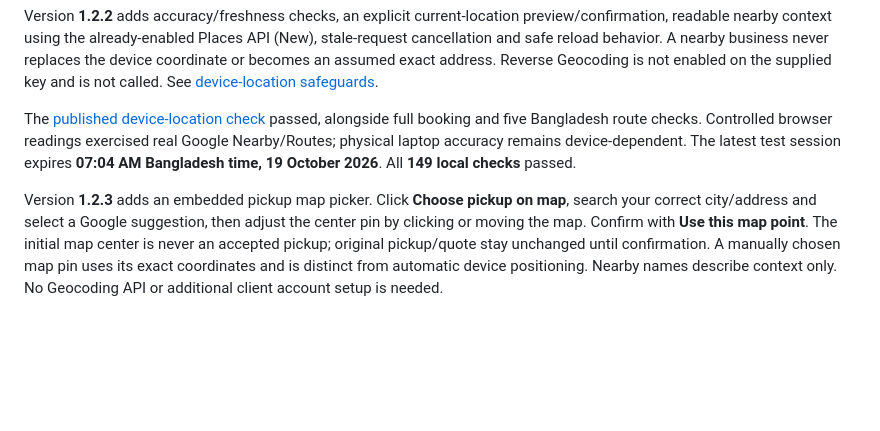
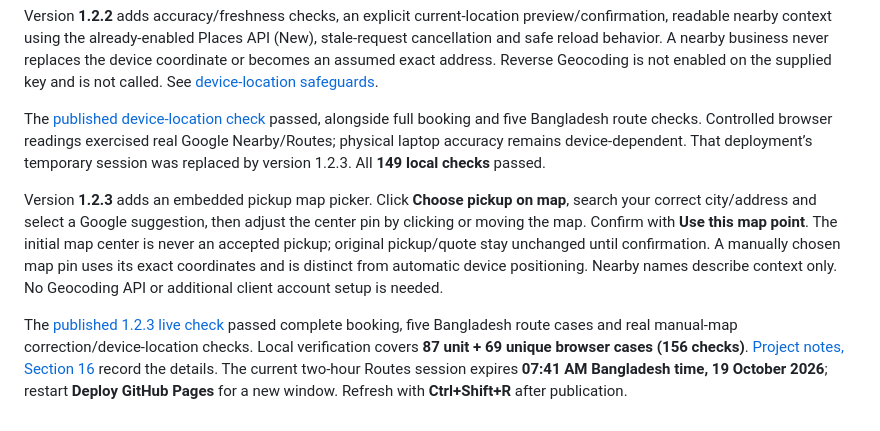
Before and after one commit to dev-najmul/car-pro-form, a Markdown page: README.md, the part around the change. Rendered like a GitHub page; blank space fills up the shorter version.

Commit message:
docs: record verified map pickup fallback and live test result

```diff
--- a/README.md
+++ b/README.md
@@ -147,6 +147,8 @@ The [published 1.2.1 live regression](https://github.com/dev-najmul/car-pro-form
 
 Version **1.2.2** adds accuracy/freshness checks, an explicit current-location preview/confirmation, readable nearby context using the already-enabled Places API (New), stale-request cancellation and safe reload behavior. A nearby business never replaces the device coordinate or becomes an assumed exact address. Reverse Geocoding is not enabled on the supplied key and is not called. See [device-location safeguards](project.md#15-current-location-accuracy-correction--version-122).
 
-The [published device-location check](https://github.com/dev-najmul/car-pro-form/actions/runs/39174993308) passed, alongside full booking and five Bangladesh route checks. Controlled browser readings exercised real Google Nearby/Routes; physical laptop accuracy remains device-dependent. The latest test session expires **07:04 AM Bangladesh time, 19 October 2026**. All **149 local checks** passed.
+The [published device-location check](https://github.com/dev-najmul/car-pro-form/actions/runs/39174993308) passed, alongside full booking and five Bangladesh route checks. Controlled browser readings exercised real Google Nearby/Routes; physical laptop accuracy remains device-dependent. That deployment’s temporary session was replaced by version 1.2.3. All **149 local checks** passed.
 
 Version **1.2.3** adds an embedded pickup map picker. Click **Choose pickup on map**, search your correct city/address and select a Google suggestion, then adjust the center pin by clicking or moving the map. Confirm with **Use this map point**. The initial map center is never an accepted pickup; original pickup/quote stay unchanged until confirmation. A manually chosen map pin uses its exact coordinates and is distinct from automatic device positioning. Nearby names describe context only. No Geocoding API or additional client account setup is needed.
+
+The [published 1.2.3 live check](https://github.com/dev-najmul/car-pro-form/actions/runs/39177593567) passed complete booking, five Bangladesh route cases and real manual-map correction/device-location checks. Local verification covers **87 unit + 69 unique browser cases (156 checks)**. [Project notes, Section 16](project.md#16-pc-location-fallback--version-123) record the details. The current two-hour Routes session expires **07:41 AM Bangladesh time, 19 October 2026**; restart **Deploy GitHub Pages** for a new window. Refresh with **Ctrl+Shift+R** after publication.
```
Also changed, not shown: project.md (+9 -0 lines).
